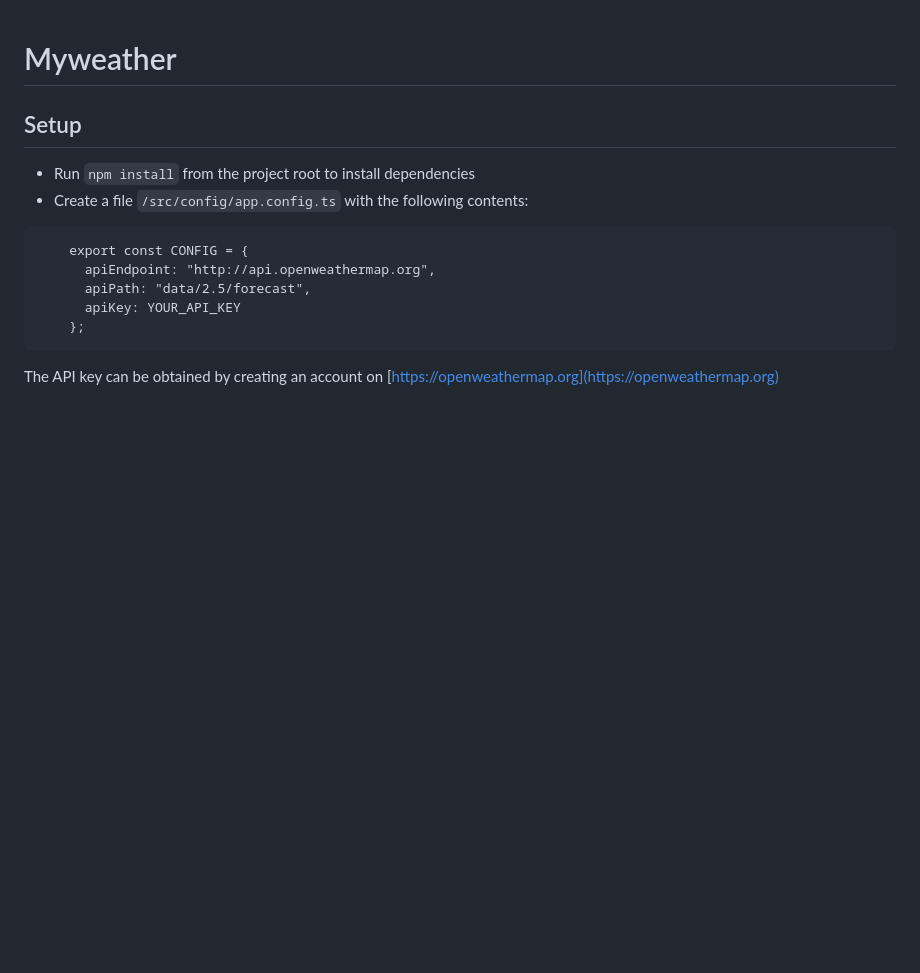
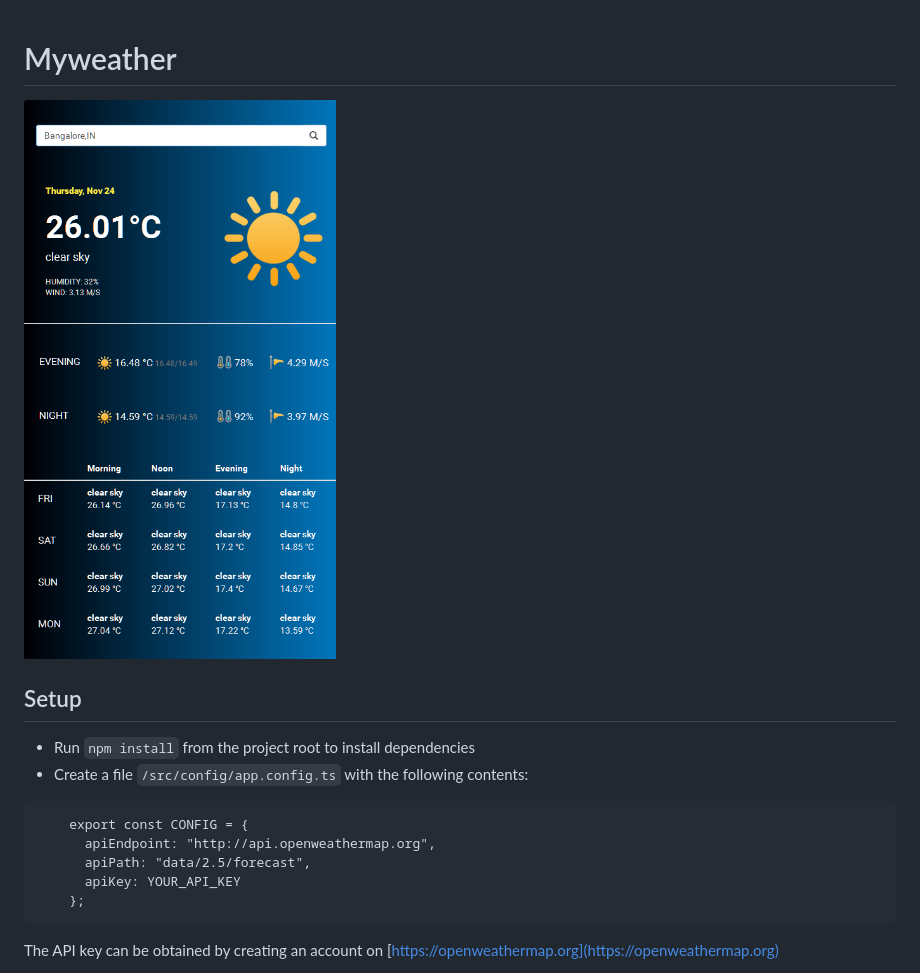
Before and after one commit to rebase-master/myweather, a Markdown page: README.md, the part around the change. GitHub-like rendering; pictures changed too: src/assets/screenshot.png (added); blank space fills up the shorter version.

Commit message:
added screenshot

```diff
--- a/README.md
+++ b/README.md
@@ -1,4 +1,6 @@
 # Myweather
+
+![alt tag](src/assets/screenshot.png)
 
 ## Setup
 - Run `npm install` from the project root to install dependencies
```
